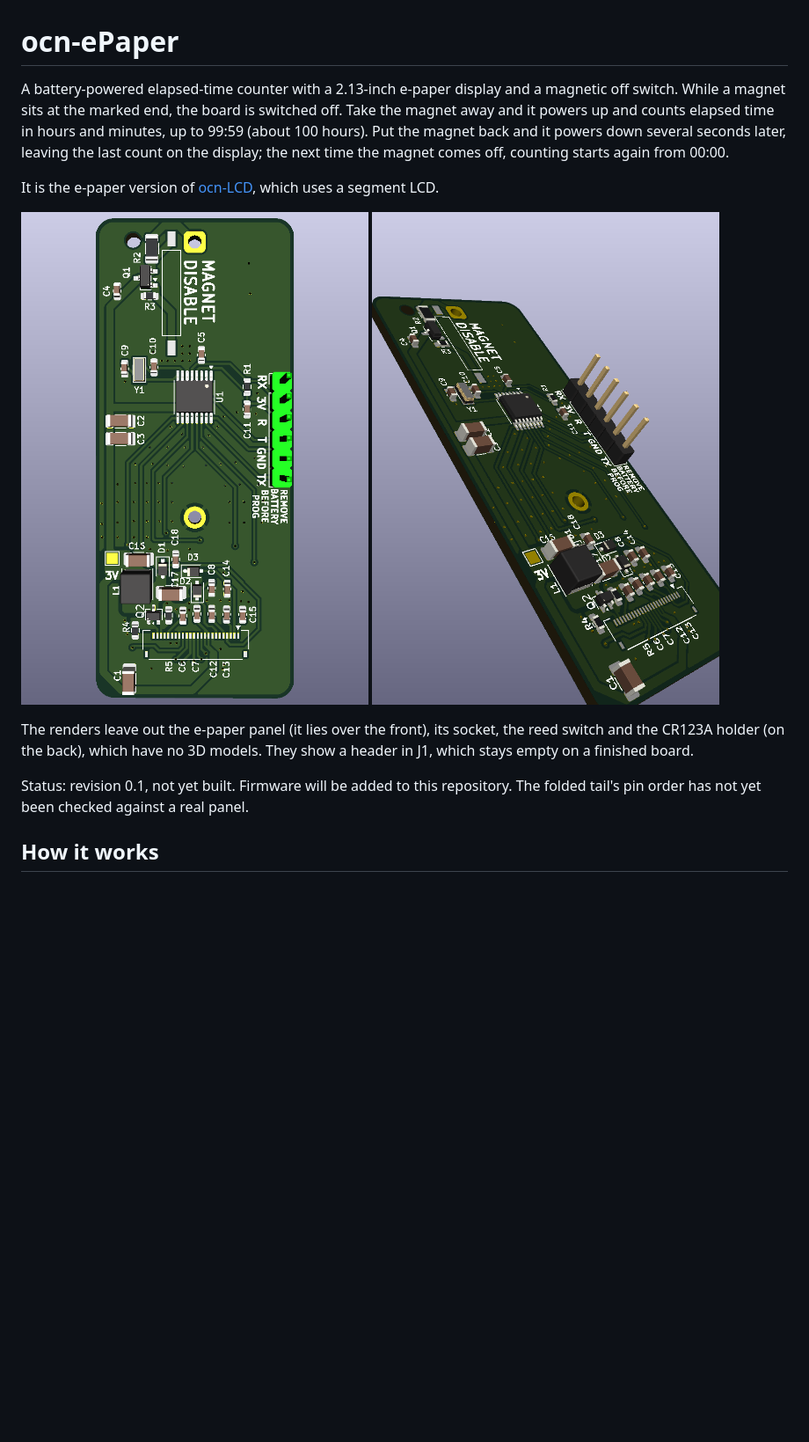
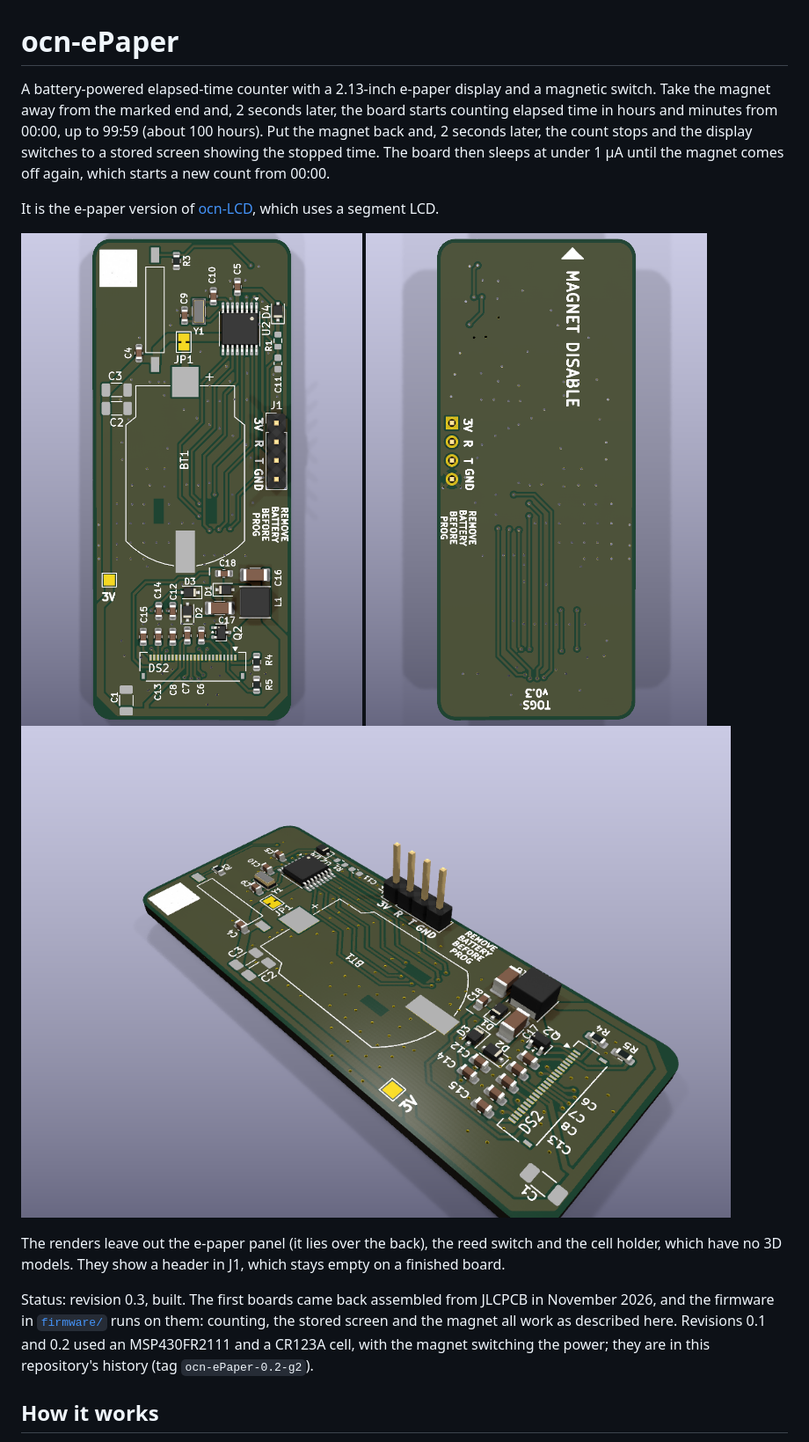
Before and after one commit to z2amiller/ocn-ePaper, a Markdown page: README.md, the part around one of its changes. Shown at 88% size. Rendered like a GitHub page; pictures changed too: ocn-ePaper-back.png (added), ocn-ePaper-front.png, ocn-ePaper-iso.png; blank space fills up the shorter version.

```diff
--- a/README.md
+++ b/README.md
@@ -1,23 +1,25 @@
 # ocn-ePaper
 
-A battery-powered elapsed-time counter with a 2.13-inch e-paper display and a magnetic off switch.
-While a magnet sits at the marked end, the board is switched off. Take the magnet away and it powers
-up and counts elapsed time in hours and minutes, up to 99:59 (about 100 hours). Put the magnet back
-and it powers down several seconds later, leaving the last count on the display; the next time the
-magnet comes off, counting starts again from 00:00.
+A battery-powered elapsed-time counter with a 2.13-inch e-paper display and a magnetic switch. Take the
+magnet away from the marked end and, 2 seconds later, the board starts counting elapsed time in hours and
+minutes from 00:00, up to 99:59 (about 100 hours). Put the magnet back and, 2 seconds later, the count stops
+and the display switches to a stored screen showing the stopped time. The board then sleeps at under 1 µA until
+the magnet comes off again, which starts a new count from 00:00.
 
 It is the e-paper version of [ocn-LCD](https://github.com/z2amiller/ocn-LCD), which uses a segment
 LCD.
 
 ![Front, 3D render](ocn-ePaper-front.png)
+![Back, 3D render](ocn-ePaper-back.png)
 ![Isometric, 3D render](ocn-ePaper-iso.png)
 
-The renders leave out the e-paper panel (it lies over the front), its socket, the reed switch and the
-CR123A holder (on the back), which have no 3D models. They show a header in J1, which stays empty on
-a finished board.
+The renders leave out the e-paper panel (it lies over the back), the reed switch and the cell holder, which
+have no 3D models. They show a header in J1, which stays empty on a finished board.
 
-Status: revision 0.1, not yet built. Firmware will be added to this repository. The folded tail's pin
-order has not yet been checked against a real panel.
+Status: revision 0.3, built. The first boards came back assembled from JLCPCB in November 2026, and the
+firmware in [`firmware/`](firmware/) runs on them: counting, the stored screen and the magnet all work as
+described here. Revisions 0.1 and 0.2 used an MSP430FR2111 and a CR123A cell, with the magnet switching the
+power; they are in this repository's history (tag `ocn-ePaper-0.2-g2`).
 
 ## How it works
 
```
Also changed, not shown: other parts of README.md (+122 -117 lines), firmware/README.md (+15 -13 lines).
